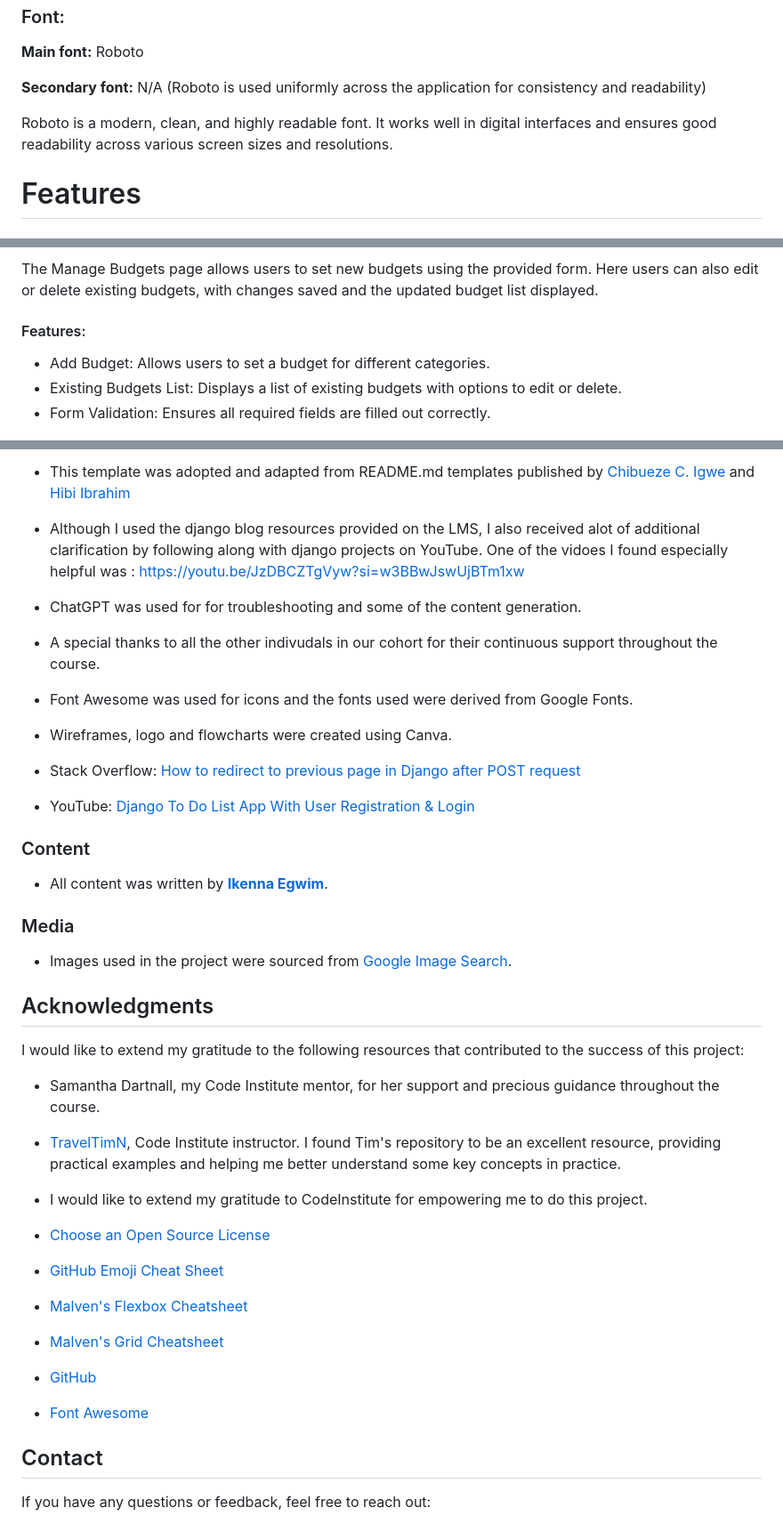
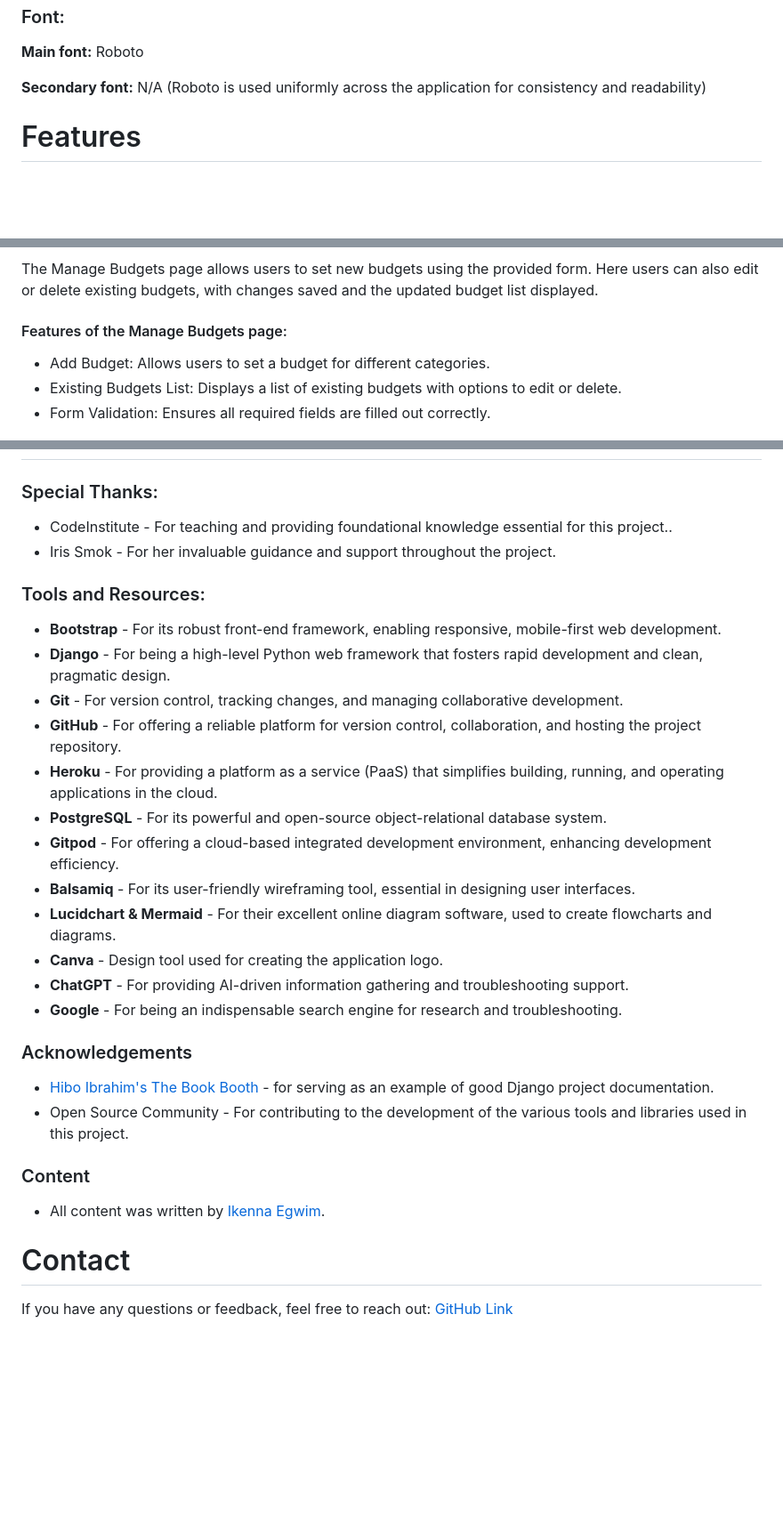
Before and after one commit to IkennaEgwim/Expenso, a Markdown page: README.md, 3 parts joined by grey strips. Shown: that part at 89% size. Rendered like a GitHub page; blank space fills up the shorter version.

```diff
--- a/README.md
+++ b/README.md
@@ -157,9 +156,7 @@ The design chosen for this project is a clean, modern, and professional look tha
 **Main font:**  Roboto
 
 **Secondary font:** N/A (Roboto is used uniformly across the application for consistency and readability)
-
-Roboto is a modern, clean, and highly readable font. It works well in digital interfaces and ensures good readability across various screen sizes and resolutions.
-
+<br>
 
 # Features
 
@@ -237,7 +234,7 @@ Users are able to add new categories, edit or delete existing categories for bet
 
 The Manage Budgets page allows users to set new budgets using the provided form. Here users can also edit or delete existing budgets, with changes saved and the updated budget list displayed.
 
-#### Features:
+#### Features of the Manage Budgets page:
 - Add Budget: Allows users to set a budget for different categories.
 - Existing Budgets List: Displays a list of existing budgets with options to edit or delete.
 - Form Validation: Ensures all required fields are filled out correctly.
@@ -526,48 +504,35 @@ Deploying Tasktopia to Heroku was a straightforward and efficient process. Here
 
 
-- This template was adopted and adapted from README.md templates published by [Chibueze C. Igwe](https://github.com/scientistigwe/README-Template) and [Hibi Ibrahim](https://github.com/hiboibrahim/thebookbooth1?tab=readme-ov-file)
-* Although I used the django blog resources provided on the LMS, I also received alot of additional clarification by following along with django projects on YouTube. One of the vidoes I found especially helpful was : https://youtu.be/JzDBCZTgVyw?si=w3BBwJswUjBTm1xw
-
-* ChatGPT was used for for troubleshooting and some of the content generation.
-
-* A special thanks to all the other indivudals in our cohort for their continuous support throughout the course.
-
-* Font Awesome was used for icons and the fonts used were derived from Google Fonts.
-
-* Wireframes, logo and flowcharts were created using Canva.
-
-* Stack Overflow: [How to redirect to previous page in Django after POST request](https://stackoverflow.com/questions/35796195/how-to-redirect-to-previous-page-in-django-after-post-request)
-* YouTube: [Django To Do List App With User Registration & Login](https://www.youtube.com/watch?v=llbtoQTt4qw)
-
-<h3 id="content">Content</h3>
-
-- All content was written by **[Ikenna Egwim](https://github.com/IkennaEgwim)**.
-
-<h3 id="media2">Media</h3>
-
-- Images used in the project were sourced from [Google Image Search](https://www.google.com).
-
-<!-- ACKNOWLEDGMENTS -->
-<h2 id="acknowledgments">Acknowledgments</h2>
-
-I would like to extend my gratitude to the following resources that contributed to the success of this project:
-
-- Samantha Dartnall, my Code Institute mentor, for her support and precious guidance throughout the course.
-- [TravelTimN](https://github.com/TravelTimN), Code Institute instructor. I found Tim's repository to be an excellent resource, providing practical examples and helping me better understand some key concepts in practice.
-- I would like to extend my gratitude to CodeInstitute for empowering me to do this project.
-
-- [Choose an Open Source License](https://choosealicense.com)
-- [GitHub Emoji Cheat Sheet](https://www.webpagefx.com/tools/emoji-cheat-sheet)
-- [Malven's Flexbox Cheatsheet](https://flexbox.malven.co/)
-- [Malven's Grid Cheatsheet](https://grid.malven.co/)
-- [GitHub](https://pages.github.com)
-- [Font Awesome](https://fontawesome.com)
+### Special Thanks:
+- CodeInstitute - For teaching and providing foundational knowledge essential for this project..
+- Iris Smok - For her invaluable guidance and support throughout the project.
 
 
+### Tools and Resources:
+- **Bootstrap** - For its robust front-end framework, enabling responsive, mobile-first web development.
+- **Django** - For being a high-level Python web framework that fosters rapid development and clean, pragmatic design.
+- **Git** - For version control, tracking changes, and managing collaborative development.
+- **GitHub** - For offering a reliable platform for version control, collaboration, and hosting the project repository.
+- **Heroku** - For providing a platform as a service (PaaS) that simplifies building, running, and operating applications in the cloud.
+- **PostgreSQL** - For its powerful and open-source object-relational database system.
+- **Gitpod** - For offering a cloud-based integrated development environment, enhancing development efficiency.
+- **Balsamiq** - For its user-friendly wireframing tool, essential in designing user interfaces.
+- **Lucidchart & Mermaid** - For their excellent online diagram software, used to create flowcharts and diagrams.
+- **Canva** - Design tool used for creating the application logo.
+- **ChatGPT** - For providing AI-driven information gathering and troubleshooting support.
+- **Google** - For being an indispensable search engine for research and troubleshooting.
 
-<!-- CONTACT -->
-<h2 id="contact">Contact</h2>
+### Acknowledgements
+
+- [Hibo Ibrahim's The Book Booth](https://github.com/hiboibrahim/thebookbooth1?tab=readme-ov-file.) - for serving as an example of good Django project documentation.
+- Open Source Community - For contributing to the development of the various tools and libraries used in this project.
+
+### Content
+- All content was written by [Ikenna Egwim](https://github.com/IkennaEgwim).
+
+
+# Contact
+
 
 If you have any questions or feedback, feel free to reach out:
-
 [GitHub Link](https://github.com/IkennaEgwim)
```
Also changed, not shown: other parts of README.md (+29 -49 lines).
